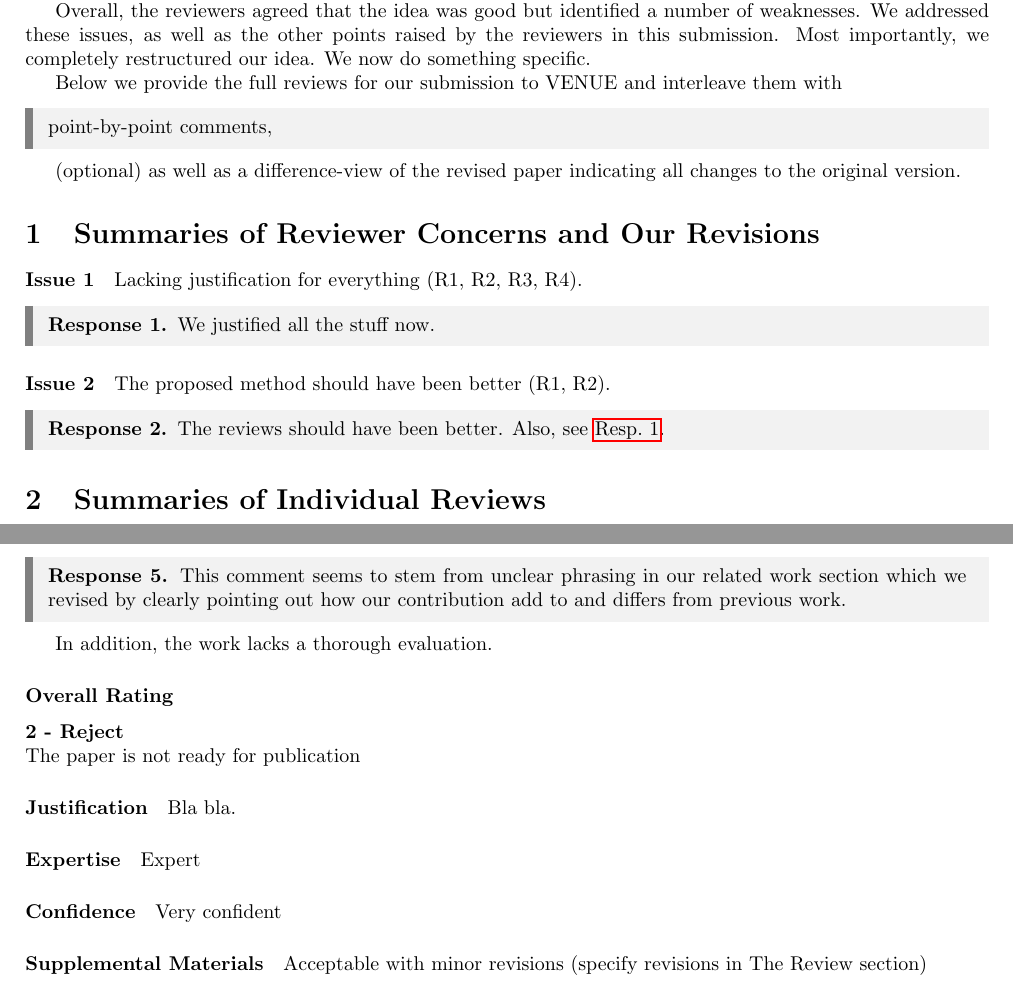
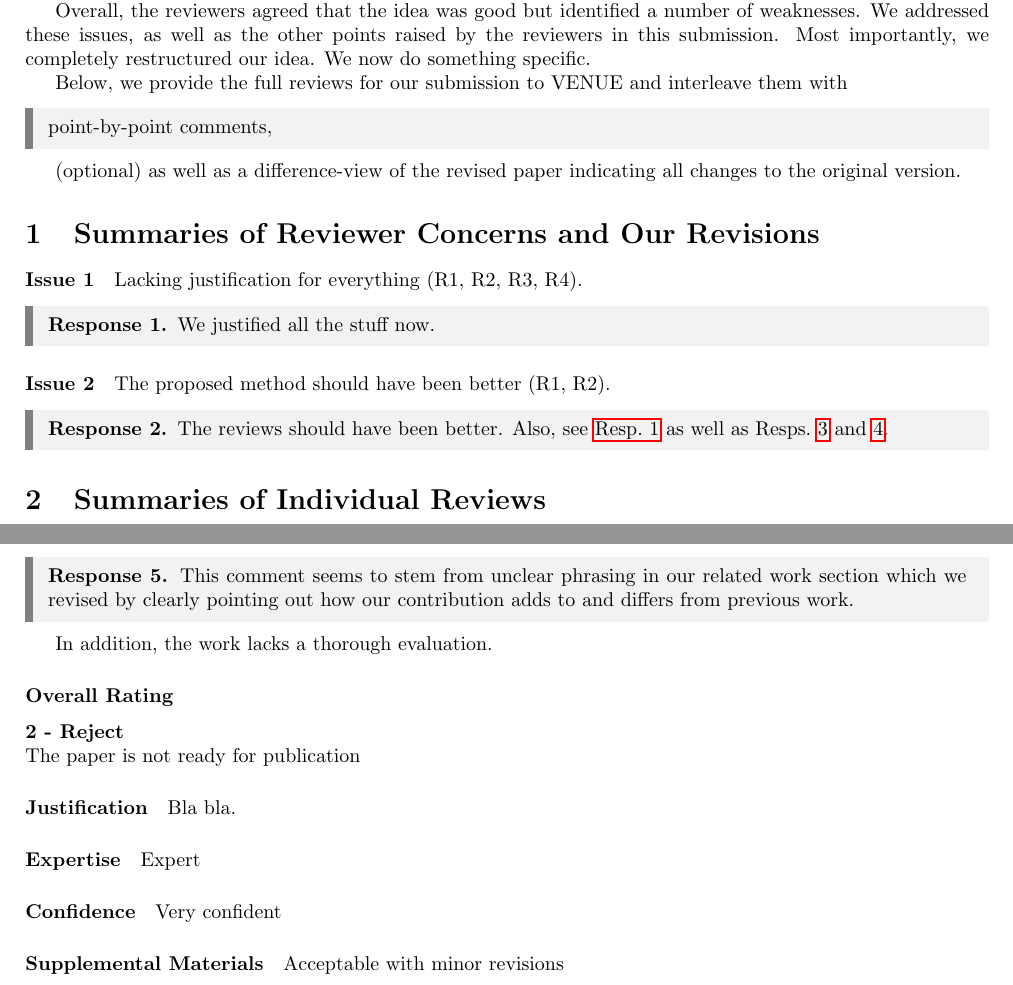
Before and after one commit to alxvth/Revision-Rebuttal-Letter-Template, a LaTeX document (main.tex, which reads sections/intro.tex, sections/own_sum_all.tex, sections/review_rev2.tex): two parts of pages 1 and 3 of 3, joined at a grey line, cut so that both start at the same text. Compiled offline with pdfLaTeX.

Commit message:
Add Autoref definition for multiple refs at once

```diff
--- a/main.tex
+++ b/main.tex
@@ -47,6 +47,37 @@
 
 % set the \autoref abbreviation for the response environment
 \def\responseCounterautorefname{Resp.}
+\def\responseCounterautorefnameplural{Resps.}
+
+% use \Autoref{one,two,three} for multiple references in one command
+% from https://tex.stackexchange.com/a/183682
+\makeatletter
+% define a macro \Autoref to allow multiple references to be passed to \autoref
+\newcommand\Autoref[1]{\@first@ref#1,@}
+\def\@throw@dot#1.#2@{#1}% discard everything after the dot
+\def\@set@refname#1{%    % set \@refname to autoefname+s using \getrefbykeydefault
+    \edef\@tmp{\getrefbykeydefault{#1}{anchor}{}}%
+    \xdef\@tmp{\expandafter\@throw@dot\@tmp.@}%
+    \ltx@IfUndefined{\@tmp autorefnameplural}%
+         {\def\@refname{\@nameuse{\@tmp autorefname}s}}%
+         {\def\@refname{\@nameuse{\@tmp autorefnameplural}}}%
+}
+\def\@first@ref#1,#2{%
+  \ifx#2@\autoref{#1}\let\@nextref\@gobble% only one ref, revert to normal \autoref
+  \else%
+    \@set@refname{#1}%  set \@refname to autoref name
+    \@refname~\ref{#1}% add autoefname and first reference
+    \let\@nextref\@next@ref% push processing to \@next@ref
+  \fi%
+  \@nextref#2%
+}
+\def\@next@ref#1,#2{%
+   \ifx#2@ and~\ref{#1}\let\@nextref\@gobble% at end: print and+\ref and stop
+   \else, \ref{#1}% print  ,+\ref and continue
+   \fi%
+   \@nextref#2%
+}
+\makeatother
 
 % ################################
 %          Title and author
--- a/sections/intro.tex
+++ b/sections/intro.tex
@@ -9,7 +9,7 @@ We addressed these issues, as well as the other points raised by the reviewers i
 Most importantly, we completely restructured our idea.
 We now do something specific.
 
-Below we provide the full reviews for our submission to VENUE and interleave them with
+Below, we provide the full reviews for our submission to VENUE and interleave them with
 \begin{xresponse}
 % from here on use "response" instead of "xresponse" for an automatic counter and use of \label within the environment
 point-by-point comments,
--- a/sections/own_sum_all.tex
+++ b/sections/own_sum_all.tex
@@ -14,5 +14,5 @@ We justified all the stuff now.
 The proposed method should have been better (R1, R2).
 
 \begin{response} \label{res:summary:better}
-The reviews should have been better. Also, see \autoref{res:summary:justification}.
+The reviews should have been better. Also, see \autoref{res:summary:justification} as well as \Autoref{res:rev1:weak:math, res:rev1:detail:types}.
 \end{response}
--- a/sections/review_rev2.tex
+++ b/sections/review_rev2.tex
@@ -1,12 +1,13 @@
 % ################################
 %          Reviewer 2
 % ################################
+% Insert the second review that you received
 \subsection{Reviewer 2} \label{sec:rev:2}
 
 The overall idea of this work is not new.
 
 \begin{response} \label{res:rev2:related}
-This comment seems to stem from unclear phrasing in our related work section which we revised by clearly pointing out how our contribution add to and differs from previous work.
+This comment seems to stem from unclear phrasing in our related work section which we revised by clearly pointing out how our contribution adds to and differs from previous work.
 \end{response}
 
 In addition, the work lacks a thorough evaluation.
@@ -25,4 +26,4 @@ Expert
 Very confident
 
 \paragraph{Supplemental Materials}
-Acceptable with minor revisions (specify revisions in The Review section)
+Acceptable with minor revisions
```
Also changed, not shown: sections/review_rev1.tex (+2 -1 lines), sections/review_sum.tex (+2 -0 lines), sections/reviews_all.tex (+3 -0 lines), example/Revision_Rebuttal_Letter_Template.pdf.
